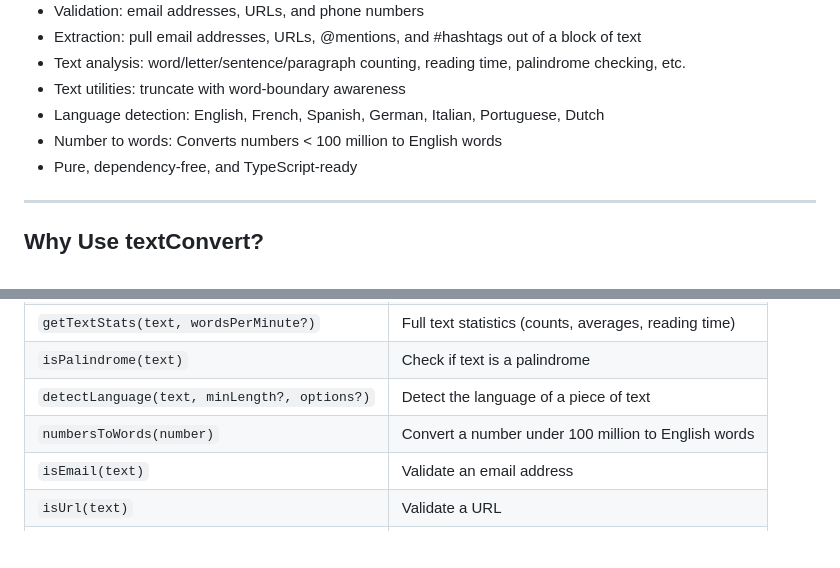
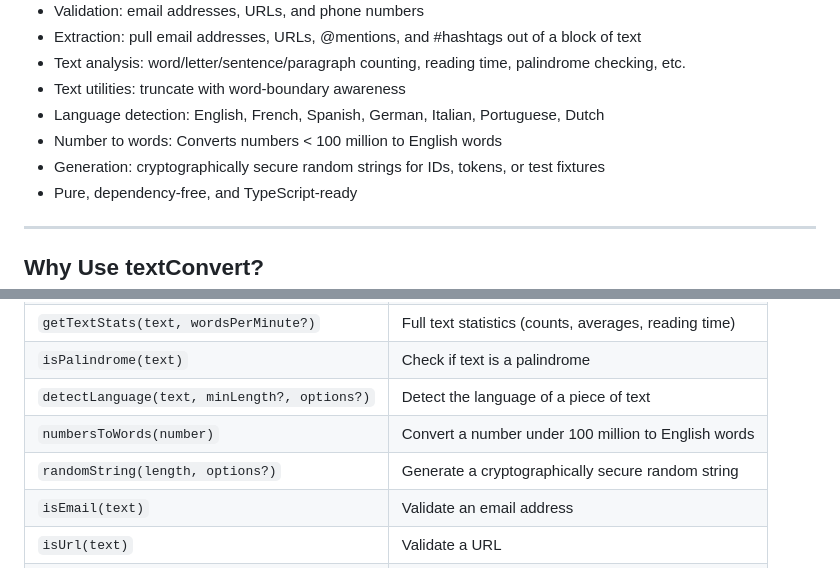
Before and after one commit to Monsieur-Nico/textConvert, a Markdown page: README.md, 2 parts joined by grey strips. Drawn GitHub-style; blank space fills up the shorter version.

Commit message:
docs: document randomString in README and API reference

```diff
--- a/README.md
+++ b/README.md
@@ -102,6 +102,7 @@ Reads from the given file, or from stdin if no file is given; always writes to s
 - Text utilities: truncate with word-boundary awareness
 - Language detection: English, French, Spanish, German, Italian, Portuguese, Dutch
 - Number to words: Converts numbers < 100 million to English words
+- Generation: cryptographically secure random strings for IDs, tokens, or test fixtures
 - Pure, dependency-free, and TypeScript-ready
 
 ---
@@ -141,6 +142,7 @@ Reads from the given file, or from stdin if no file is given; always writes to s
 | `isPalindrome(text)`                         | Check if text is a palindrome                         |
 | `detectLanguage(text, minLength?, options?)` | Detect the language of a piece of text                |
 | `numbersToWords(number)`                     | Convert a number under 100 million to English words   |
+| `randomString(length, options?)`             | Generate a cryptographically secure random string     |
 | `isEmail(text)`                              | Validate an email address                             |
 | `isUrl(text)`                                | Validate a URL                                        |
 | `isPhoneNumber(text)`                        | Validate a phone number                               |
```
Also changed, not shown: docs/API.md (+9 -0 lines), docs/api/generation.md (added, +34 -0 lines).
